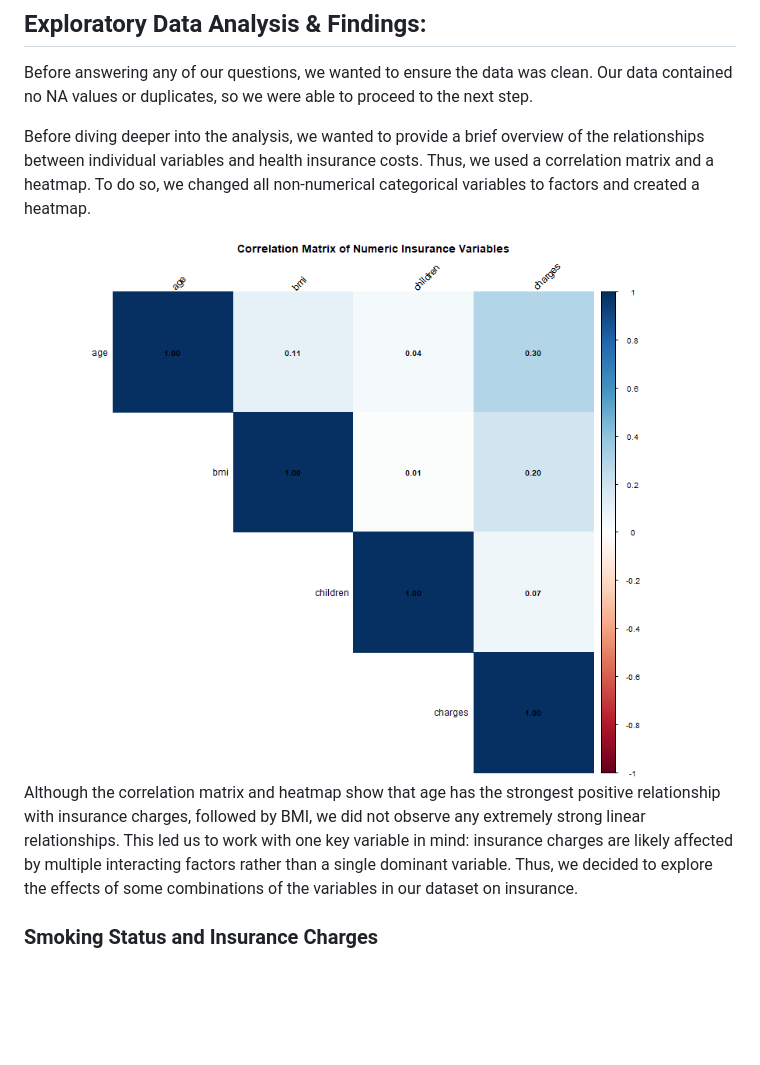
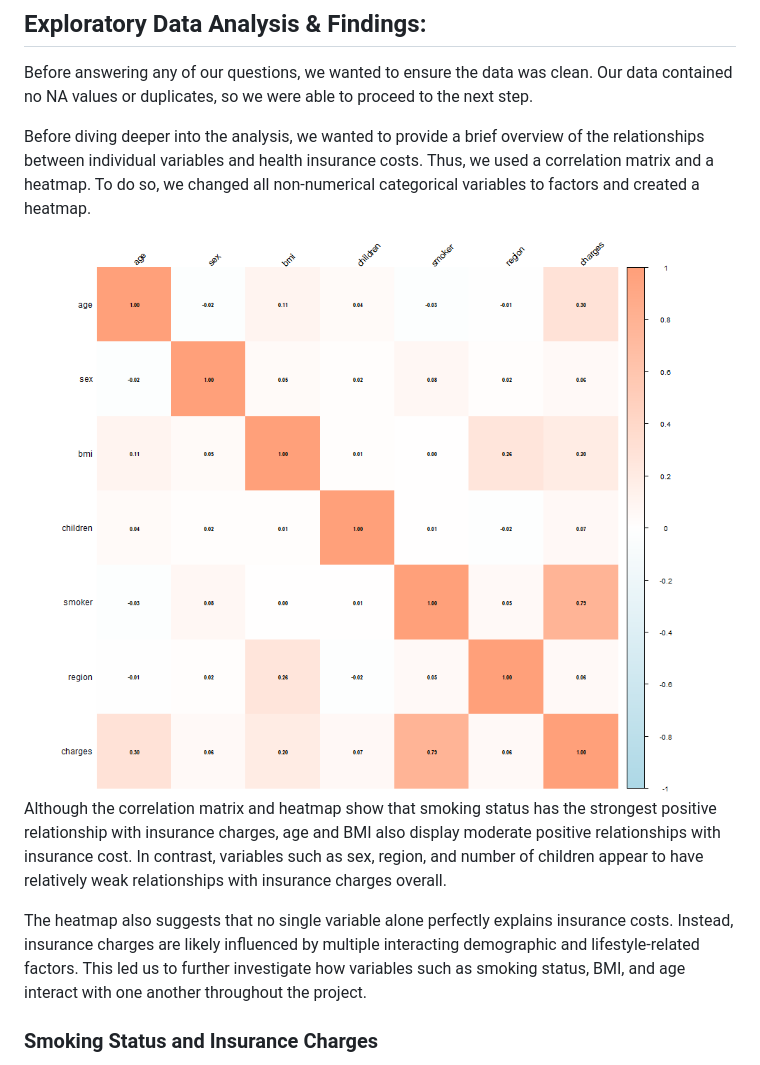
Before and after one commit to Yash-Sarker/healthcare-insurance-analysis, a Markdown page: Readme.md, the part around the change. Drawn GitHub-style; pictures changed too: images/01_full_correlation_matrix_with_factors.png (added); blank space fills up the shorter version.

Commit message:
edited the readme and added a better correlation heatmap

```diff
--- a/Readme.md
+++ b/Readme.md
@@ -127,15 +127,20 @@ insurance costs. Thus, we used a correlation matrix and a heatmap. To do
 so, we changed all non-numerical categorical variables to factors and
 created a heatmap.
 
-<img src="images/01_correlation_matrix_heatmap.png" width="700">
+<img src="images/01_full_correlation_matrix_with_factors.png" width="700">
 
-Although the correlation matrix and heatmap show that age has the
-strongest positive relationship with insurance charges, followed by BMI,
-we did not observe any extremely strong linear relationships. This led
-us to work with one key variable in mind: insurance charges are likely
-affected by multiple interacting factors rather than a single dominant
-variable. Thus, we decided to explore the effects of some combinations
-of the variables in our dataset on insurance.
+Although the correlation matrix and heatmap show that smoking status has
+the strongest positive relationship with insurance charges, age and BMI
+also display moderate positive relationships with insurance cost. In
+contrast, variables such as sex, region, and number of children appear
+to have relatively weak relationships with insurance charges overall.
+
+The heatmap also suggests that no single variable alone perfectly
+explains insurance costs. Instead, insurance charges are likely
+influenced by multiple interacting demographic and lifestyle-related
+factors. This led us to further investigate how variables such as
+smoking status, BMI, and age interact with one another throughout the
+project.
 
 ### Smoking Status and Insurance Charges
 
```
Also changed, not shown: 2 other files.
